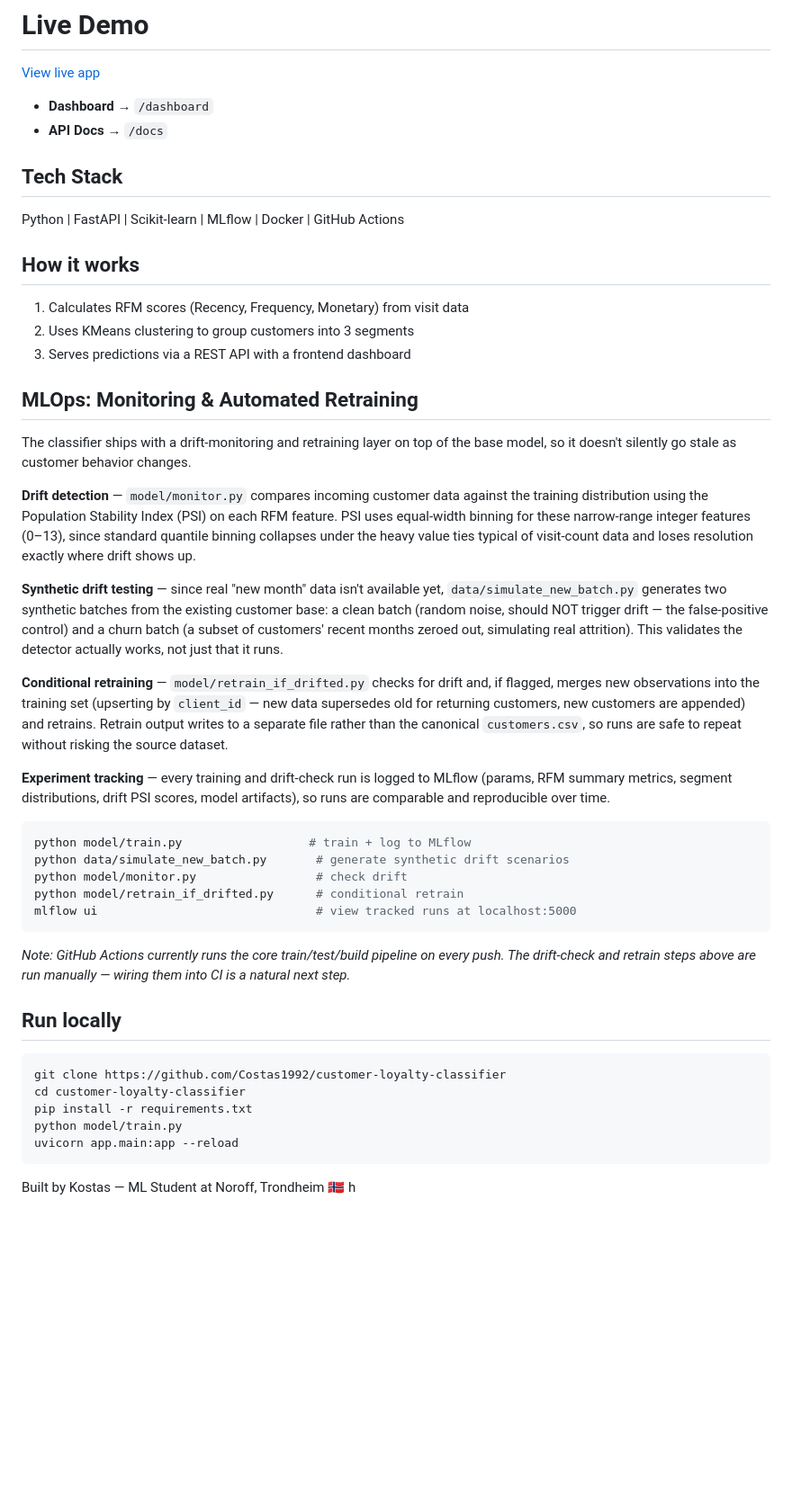
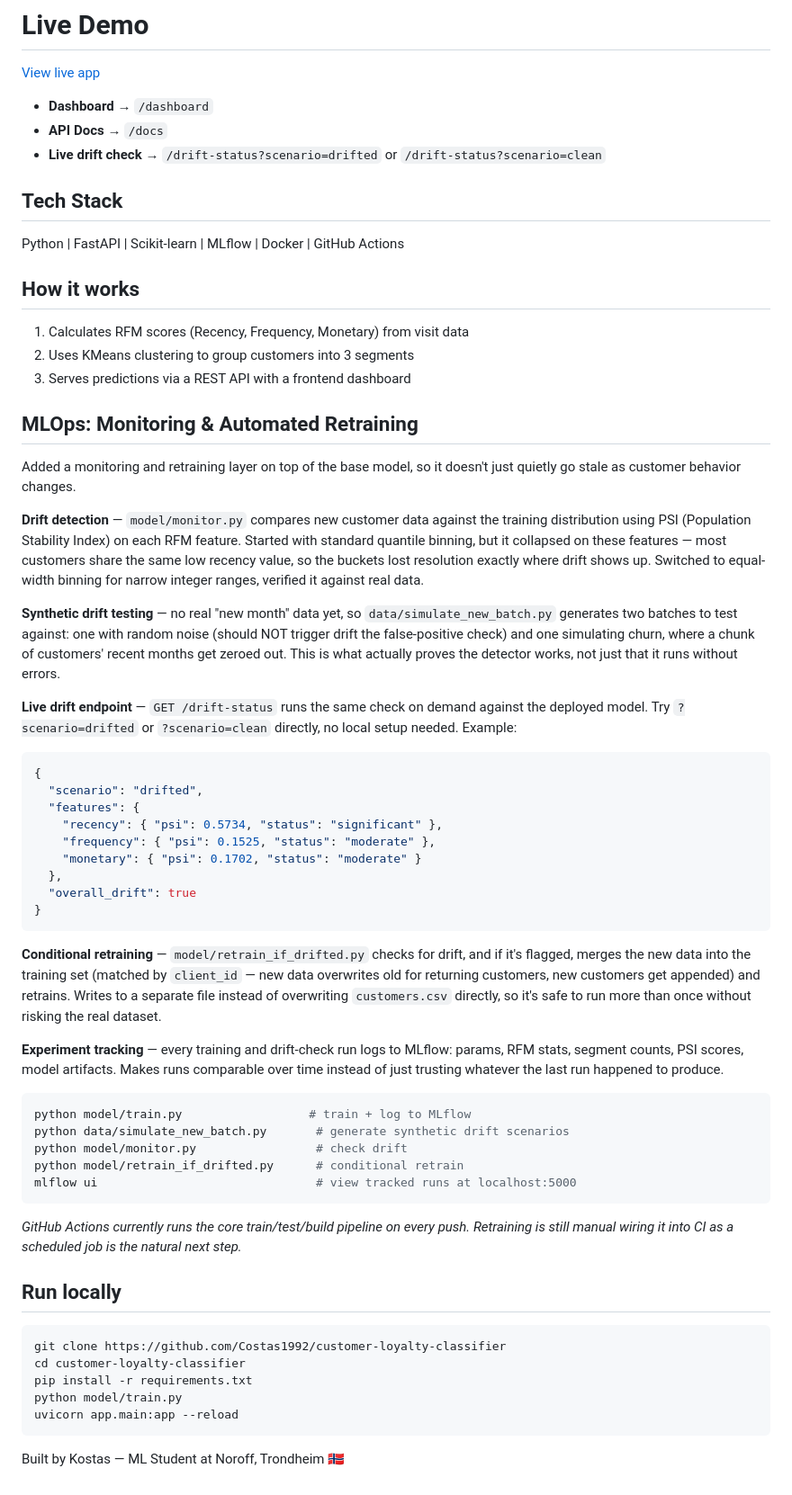
Before and after one commit to Costas1992/customer-loyalty-classifier, a Markdown page: README.md, the part around the change. Shown at 90% size. GitHub-like rendering; blank space fills up the shorter version.

Commit message:
Document live drift-status endpoint, rewrite MLOps section

````diff
--- a/README.md
+++ b/README.md
@@ -18,6 +18,7 @@ A machine learning app that classifies barbershop customers into **Loyal**, **At
 
 - **Dashboard** → `/dashboard`
 - **API Docs** → `/docs`
+- **Live drift check** → `/drift-status?scenario=drifted` or `/drift-status?scenario=clean`
 
 ## Tech Stack
 
@@ -31,15 +32,29 @@ Python | FastAPI | Scikit-learn | MLflow | Docker | GitHub Actions
 
 ## MLOps: Monitoring & Automated Retraining
 
-The classifier ships with a drift-monitoring and retraining layer on top of the base model, so it doesn't silently go stale as customer behavior changes.
+Added a monitoring and retraining layer on top of the base model, so it doesn't just quietly go stale as customer behavior changes.
 
-**Drift detection** — `model/monitor.py` compares incoming customer data against the training distribution using the Population Stability Index (PSI) on each RFM feature. PSI uses equal-width binning for these narrow-range integer features (0–13), since standard quantile binning collapses under the heavy value ties typical of visit-count data and loses resolution exactly where drift shows up.
+**Drift detection** — `model/monitor.py` compares new customer data against the training distribution using PSI (Population Stability Index) on each RFM feature. Started with standard quantile binning, but it collapsed on these features — most customers share the same low recency value, so the buckets lost resolution exactly where drift shows up. Switched to equal-width binning for narrow integer ranges, verified it against real data.
 
-**Synthetic drift testing** — since real "new month" data isn't available yet, `data/simulate_new_batch.py` generates two synthetic batches from the existing customer base: a clean batch (random noise, should NOT trigger drift — the false-positive control) and a churn batch (a subset of customers' recent months zeroed out, simulating real attrition). This validates the detector actually works, not just that it runs.
+**Synthetic drift testing** — no real "new month" data yet, so `data/simulate_new_batch.py` generates two batches to test against: one with random noise (should NOT trigger drift the false-positive check) and one simulating churn, where a chunk of customers' recent months get zeroed out. This is what actually proves the detector works, not just that it runs without errors.
 
-**Conditional retraining** — `model/retrain_if_drifted.py` checks for drift and, if flagged, merges new observations into the training set (upserting by `client_id` — new data supersedes old for returning customers, new customers are appended) and retrains. Retrain output writes to a separate file rather than the canonical `customers.csv`, so runs are safe to repeat without risking the source dataset.
+**Live drift endpoint** — `GET /drift-status` runs the same check on demand against the deployed model. Try `?scenario=drifted` or `?scenario=clean` directly, no local setup needed. Example:
 
-**Experiment tracking** — every training and drift-check run is logged to MLflow (params, RFM summary metrics, segment distributions, drift PSI scores, model artifacts), so runs are comparable and reproducible over time.
+```json
+{
+  "scenario": "drifted",
+  "features": {
+    "recency": { "psi": 0.5734, "status": "significant" },
+    "frequency": { "psi": 0.1525, "status": "moderate" },
+    "monetary": { "psi": 0.1702, "status": "moderate" }
+  },
+  "overall_drift": true
+}
+```
+
+**Conditional retraining** — `model/retrain_if_drifted.py` checks for drift, and if it's flagged, merges the new data into the training set (matched by `client_id` — new data overwrites old for returning customers, new customers get appended) and retrains. Writes to a separate file instead of overwriting `customers.csv` directly, so it's safe to run more than once without risking the real dataset.
+
+**Experiment tracking** — every training and drift-check run logs to MLflow: params, RFM stats, segment counts, PSI scores, model artifacts. Makes runs comparable over time instead of just trusting whatever the last run happened to produce.
 
 ```bash
 python model/train.py                  # train + log to MLflow
@@ -49,7 +64,7 @@ python model/retrain_if_drifted.py      # conditional retrain
 mlflow ui                               # view tracked runs at localhost:5000
 ```
 
-_Note: GitHub Actions currently runs the core train/test/build pipeline on every push. The drift-check and retrain steps above are run manually — wiring them into CI is a natural next step._
+_GitHub Actions currently runs the core train/test/build pipeline on every push. Retraining is still manual wiring it into CI as a scheduled job is the natural next step._
 
 ## Run locally
 
@@ -62,4 +77,3 @@ uvicorn app.main:app --reload
 ```
 
 Built by Kostas — ML Student at Noroff, Trondheim 🇳🇴
-h
````
